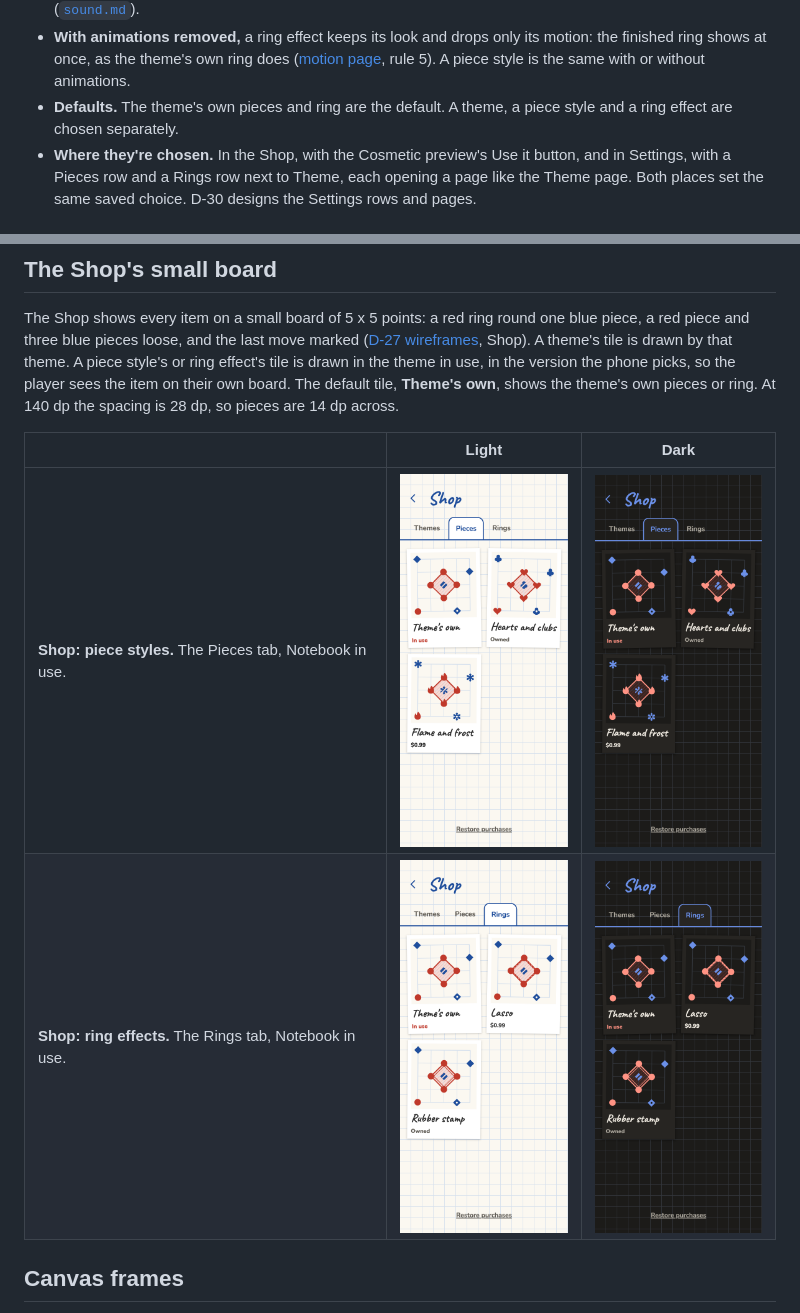
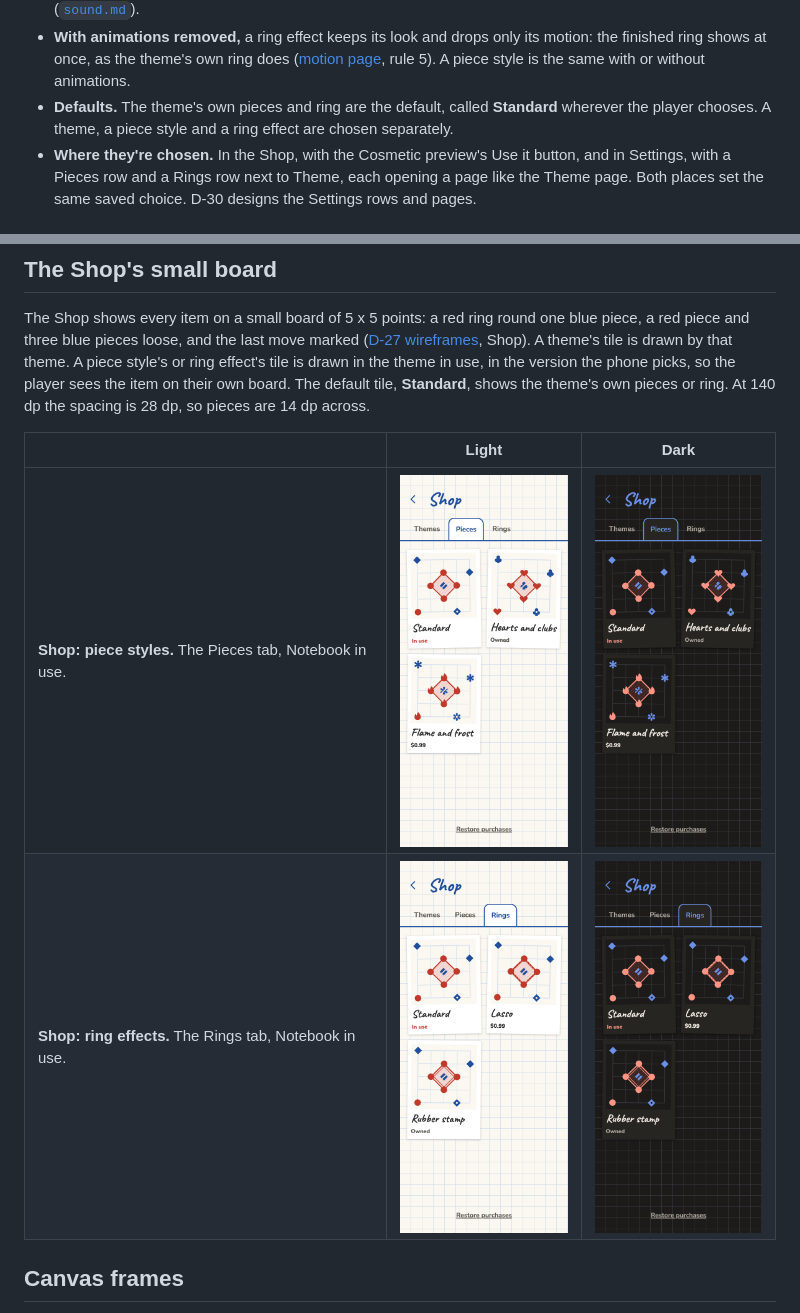
Before and after one commit to Pavelya/dots, a Markdown page: docs/design/cosmetics.md, 2 parts joined by grey strips. Rendered like a GitHub page; pictures changed too: docs/design/canvas/shop-pieces-dark.png, docs/design/canvas/shop-pieces-light.png, docs/design/canvas/shop-rings-dark.png.

Commit message:
D-29 Call the default piece style and ring effect Standard
The owner agreed to rename the Shop's default tile from "Theme's own".

Co-Authored-By: Claude Opus 5.5 <noreply@anthropic.com>

```diff
--- a/docs/design/cosmetics.md
+++ b/docs/design/cosmetics.md
@@ -36,8 +36,8 @@ the code names them: gold and ice in Star chart, magenta and cyan in Neon arcade
   finished ring shows at once, as the theme's own ring does
   ([motion page](motion.md#rules-for-all-motion), rule 5). A piece style is the same with or
   without animations.
-- **Defaults.** The theme's own pieces and ring are the default. A theme, a piece style and a ring
-  effect are chosen separately.
+- **Defaults.** The theme's own pieces and ring are the default, called **Standard** wherever the
+  player chooses. A theme, a piece style and a ring effect are chosen separately.
 - **Where they're chosen.** In the Shop, with the Cosmetic preview's Use it button, and in
   Settings, with a Pieces row and a Rings row next to Theme, each opening a page like the Theme
   page. Both places set the same saved choice. D-30 designs the Settings rows and pages.
@@ -202,7 +202,7 @@ The Shop shows every item on a small board of 5 x 5 points: a red ring round one
 red piece and three blue pieces loose, and the last move marked
 ([D-27 wireframes](flows.md#wireframes), Shop). A theme's tile is drawn by that theme. A piece
 style's or ring effect's tile is drawn in the theme in use, in the version the phone picks, so the
-player sees the item on their own board. The default tile, **Theme's own**, shows the theme's own
+player sees the item on their own board. The default tile, **Standard**, shows the theme's own
 pieces or ring. At 140 dp the spacing is 28 dp, so pieces are 14 dp across.
 
 | | Light | Dark |
```
Also changed, not shown: 1 other file.
